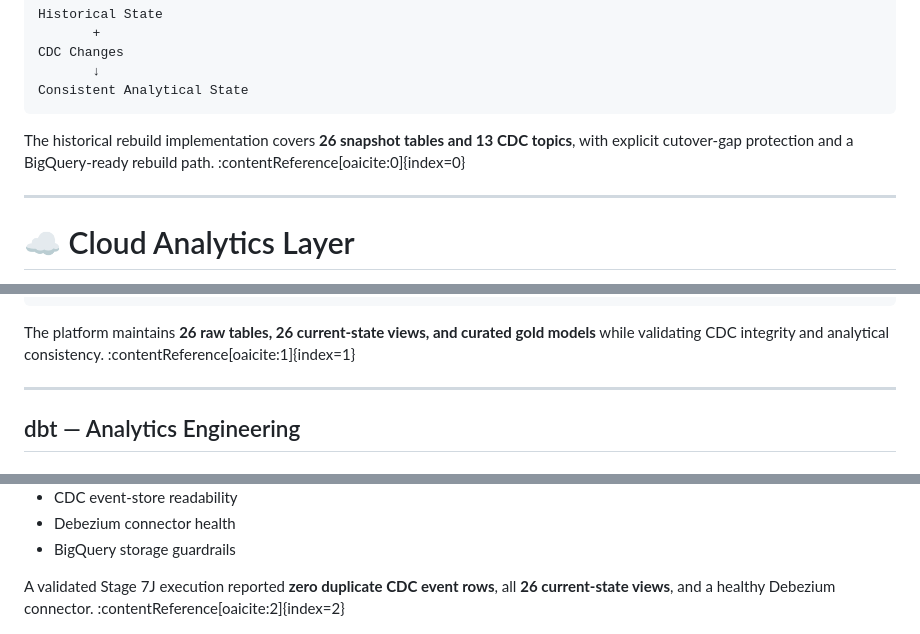
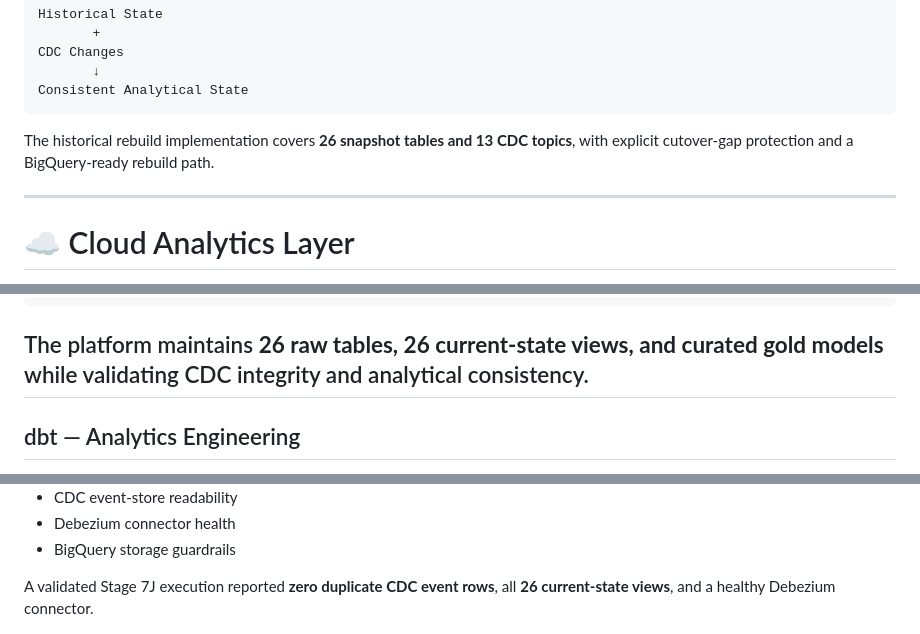
Before and after one commit to ayadigiliansDE/pharmstock-ai-platform, a Markdown page: README.md, 3 parts joined by grey strips. Drawn GitHub-style.

Commit message:
Revise README for clarity and structure improvements
Updated README to enhance clarity and organization, including badge additions and improved table of contents.

````diff
--- a/README.md
+++ b/README.md
@@ -353,7 +364,7 @@ CDC Changes
 Consistent Analytical State
 ```
 
-The historical rebuild implementation covers **26 snapshot tables and 13 CDC topics**, with explicit cutover-gap protection and a BigQuery-ready rebuild path. :contentReference[oaicite:0]{index=0}
+The historical rebuild implementation covers **26 snapshot tables and 13 CDC topics**, with explicit cutover-gap protection and a BigQuery-ready rebuild path.
 
 ---
 
@@ -377,8 +388,7 @@ Curated Analytical Models
 ML / BI / Operational Analytics
 ```
 
-The platform maintains **26 raw tables, 26 current-state views, and curated gold models** while validating CDC integrity and analytical consistency. :contentReference[oaicite:1]{index=1}
-
+The platform maintains **26 raw tables, 26 current-state views, and curated gold models** while validating CDC integrity and analytical consistency.
 ---
 
 ## dbt — Analytics Engineering
@@ -423,7 +433,7 @@ The implemented data-quality layer validates conditions such as:
 - Debezium connector health
 - BigQuery storage guardrails
 
-A validated Stage 7J execution reported **zero duplicate CDC event rows**, all **26 current-state views**, and a healthy Debezium connector. :contentReference[oaicite:2]{index=2}
+A validated Stage 7J execution reported **zero duplicate CDC event rows**, all **26 current-state views**, and a healthy Debezium connector.
 
 <p align="center">
   <img
````
Also changed, not shown: other parts of README.md (+24 -15 lines).
